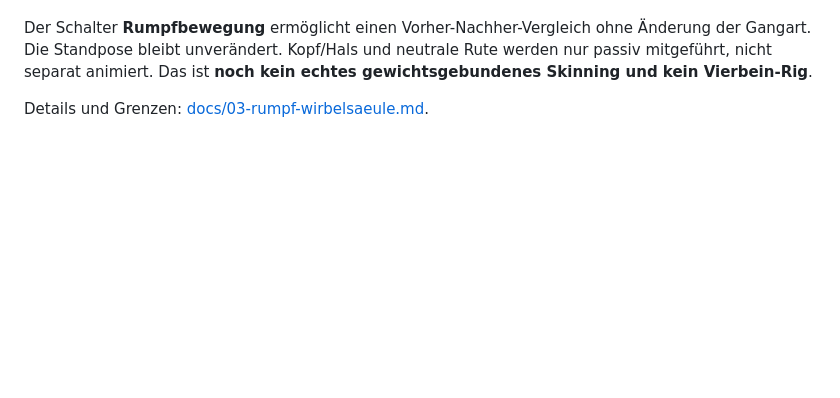
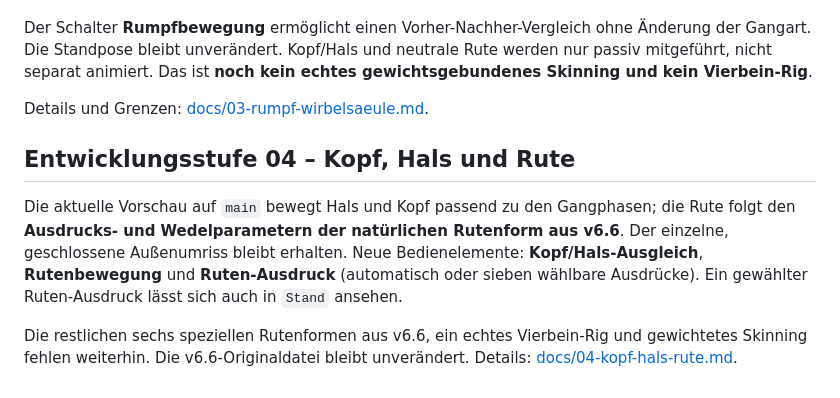
Before and after one commit to Relpat/Wuffwerker-hundebewegung, a Markdown page: README.md, the part around the change. Drawn GitHub-style; blank space fills up the shorter version.

Commit message:
docs(stage04): record head-neck and v6.6 natural-tail preview

```diff
--- a/README.md
+++ b/README.md
@@ -48,3 +48,9 @@ In `main` folgt jetzt auch der Rumpf den Gangphasen. Becken/Hüfte und Schulter/
 Der Schalter **Rumpfbewegung** ermöglicht einen Vorher-Nachher-Vergleich ohne Änderung der Gangart. Die Standpose bleibt unverändert. Kopf/Hals und neutrale Rute werden nur passiv mitgeführt, nicht separat animiert. Das ist **noch kein echtes gewichtsgebundenes Skinning und kein Vierbein-Rig**.
 
 Details und Grenzen: [docs/03-rumpf-wirbelsaeule.md](docs/03-rumpf-wirbelsaeule.md).
+
+## Entwicklungsstufe 04 – Kopf, Hals und Rute
+
+Die aktuelle Vorschau auf `main` bewegt Hals und Kopf passend zu den Gangphasen; die Rute folgt den **Ausdrucks- und Wedelparametern der natürlichen Rutenform aus v6.6**. Der einzelne, geschlossene Außenumriss bleibt erhalten. Neue Bedienelemente: **Kopf/Hals-Ausgleich**, **Rutenbewegung** und **Ruten-Ausdruck** (automatisch oder sieben wählbare Ausdrücke). Ein gewählter Ruten-Ausdruck lässt sich auch in `Stand` ansehen.
+
+Die restlichen sechs speziellen Rutenformen aus v6.6, ein echtes Vierbein-Rig und gewichtetes Skinning fehlen weiterhin. Die v6.6-Originaldatei bleibt unverändert. Details: [docs/04-kopf-hals-rute.md](docs/04-kopf-hals-rute.md).
```
